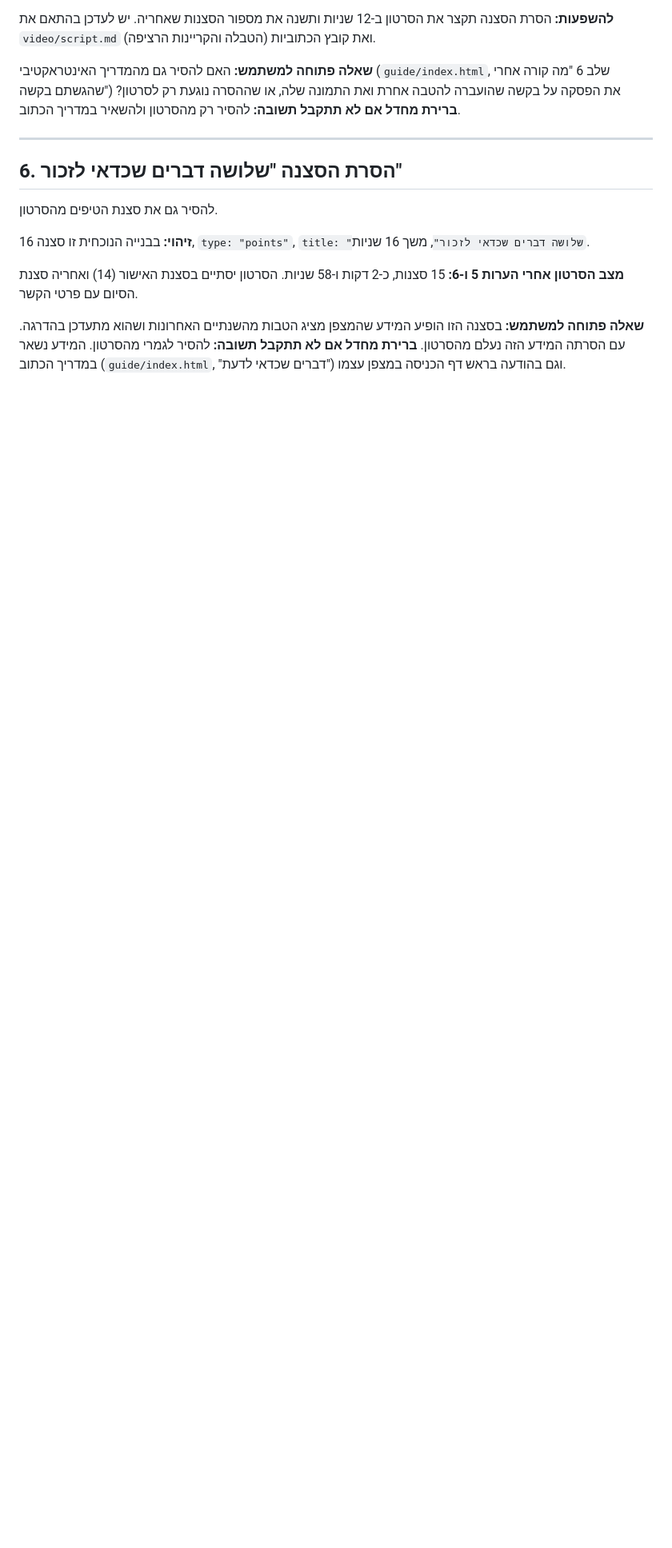
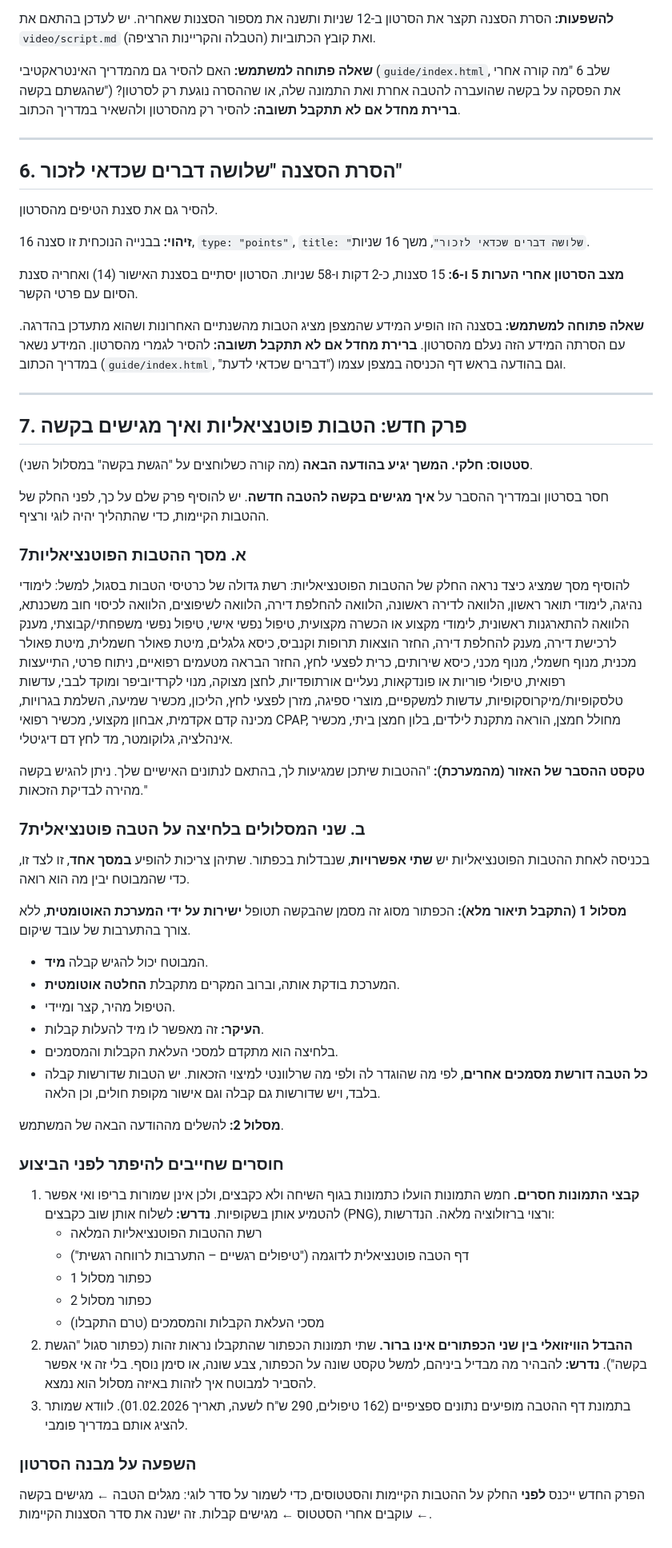
Before and after one commit to haimorti/mazpen-m.r, a Markdown page: notes/pending-changes.md, the part around the change. Shown at 80% size. GitHub-like rendering; blank space fills up the shorter version.

Commit message:
הוספת הערה 7: פרק על הטבות פוטנציאליות והגשת בקשה
Co-Authored-By: Claude Opus 5 <noreply@anthropic.com>
Claude-Session: https://claude.ai/code/session_016bhKK951cfpKeKpu5gosHr

```diff
--- a/notes/pending-changes.md
+++ b/notes/pending-changes.md
@@ -117,3 +117,74 @@
 **ברירת מחדל אם לא תתקבל תשובה:** להסיר לגמרי מהסרטון. המידע נשאר במדריך
 הכתוב (`guide/index.html`, "דברים שכדאי לדעת") וגם בהודעה בראש דף הכניסה
 במצפן עצמו.
+
+---
+
+## 7. פרק חדש: הטבות פוטנציאליות ואיך מגישים בקשה
+
+**סטטוס: חלקי. המשך יגיע בהודעה הבאה** (מה קורה כשלוחצים על "הגשת בקשה"
+במסלול השני).
+
+חסר בסרטון ובמדריך ההסבר על **איך מגישים בקשה להטבה חדשה**. יש להוסיף פרק
+שלם על כך, לפני החלק של ההטבות הקיימות, כדי שהתהליך יהיה לוגי ורציף.
+
+### 7א. מסך ההטבות הפוטנציאליות
+
+להוסיף מסך שמציג כיצד נראה החלק של ההטבות הפוטנציאליות: רשת גדולה של
+כרטיסי הטבות בסגול, למשל: לימודי נהיגה, לימודי תואר ראשון, הלוואה לדירה
+ראשונה, הלוואה להחלפת דירה, הלוואה לשיפוצים, הלוואה לכיסוי חוב משכנתא,
+הלוואה להתארגנות ראשונית, לימודי מקצוע או הכשרה מקצועית, טיפול נפשי אישי,
+טיפול נפשי משפחתי/קבוצתי, מענק לרכישת דירה, מענק להחלפת דירה, החזר הוצאות
+תרופות וקנביס, כיסא גלגלים, מיטת פאולר חשמלית, מיטת פאולר מכנית, מנוף
+חשמלי, מנוף מכני, כיסא שירותים, כרית לפצעי לחץ, החזר הבראה מטעמים רפואיים,
+ניתוח פרטי, התייעצות רפואית, טיפולי פוריות או פונדקאות, נעליים אורתופדיות,
+לחצן מצוקה, מנוי לקרדיוביפר ומוקד לבבי, עדשות טלסקופיות/מיקרוסקופיות,
+עדשות למשקפיים, מוצרי ספיגה, מזרן לפצעי לחץ, הליכון, מכשיר שמיעה, השלמת
+בגרויות, מכינה קדם אקדמית, אבחון מקצועי, מכשיר רפואי CPAP, מחולל חמצן,
+הוראה מתקנת לילדים, בלון חמצן ביתי, מכשיר אינהלציה, גלוקומטר, מד לחץ דם
+דיגיטלי.
+
+**טקסט ההסבר של האזור (מהמערכת):** "ההטבות שיתכן שמגיעות לך, בהתאם לנתונים
+האישיים שלך. ניתן להגיש בקשה מהירה לבדיקת הזכאות."
+
+### 7ב. שני המסלולים בלחיצה על הטבה פוטנציאלית
+
+בכניסה לאחת ההטבות הפוטנציאליות יש **שתי אפשרויות**, שנבדלות בכפתור.
+שתיהן צריכות להופיע **במסך אחד**, זו לצד זו, כדי שהמבוטח יבין מה הוא רואה.
+
+**מסלול 1 (התקבל תיאור מלא):**
+הכפתור מסוג זה מסמן שהבקשה תטופל **ישירות על ידי המערכת האוטומטית**, ללא
+צורך בהתערבות של עובד שיקום.
+- המבוטח יכול להגיש קבלה **מיד**.
+- המערכת בודקת אותה, וברוב המקרים מתקבלת **החלטה אוטומטית**.
+- הטיפול מהיר, קצר ומיידי.
+- **העיקר:** זה מאפשר לו מיד להעלות קבלות.
+- בלחיצה הוא מתקדם למסכי העלאת הקבלות והמסמכים.
+- **כל הטבה דורשת מסמכים אחרים**, לפי מה שהוגדר לה ולפי מה שרלוונטי למיצוי
+  הזכאות. יש הטבות שדורשות קבלה בלבד, ויש שדורשות גם קבלה וגם אישור מקופת
+  חולים, וכן הלאה.
+
+**מסלול 2:** להשלים מההודעה הבאה של המשתמש.
+
+### חוסרים שחייבים להיפתר לפני הביצוע
+
+1. **קבצי התמונות חסרים.** חמש התמונות הועלו כתמונות בגוף השיחה ולא כקבצים,
+   ולכן אינן שמורות בריפו ואי אפשר להטמיע אותן בשקופיות. **נדרש:** לשלוח
+   אותן שוב כקבצים (PNG), ורצוי ברזולוציה מלאה. הנדרשות:
+   - רשת ההטבות הפוטנציאליות המלאה
+   - דף הטבה פוטנציאלית לדוגמה ("טיפולים רגשיים – התערבות לרווחה רגשית")
+   - כפתור מסלול 1
+   - כפתור מסלול 2
+   - מסכי העלאת הקבלות והמסמכים (טרם התקבלו)
+2. **ההבדל הוויזואלי בין שני הכפתורים אינו ברור.** שתי תמונות הכפתור
+   שהתקבלו נראות זהות (כפתור סגול "הגשת בקשה"). **נדרש:** להבהיר מה מבדיל
+   ביניהם, למשל טקסט שונה על הכפתור, צבע שונה, או סימן נוסף. בלי זה אי אפשר
+   להסביר למבוטח איך לזהות באיזה מסלול הוא נמצא.
+3. בתמונת דף ההטבה מופיעים נתונים ספציפיים (162 טיפולים, 290 ש"ח לשעה,
+   תאריך 01.02.2026). לוודא שמותר להציג אותם במדריך פומבי.
+
+### השפעה על מבנה הסרטון
+
+הפרק החדש ייכנס **לפני** החלק על ההטבות הקיימות והסטטוסים, כדי לשמור על
+סדר לוגי: מגלים הטבה ← מגישים בקשה ← עוקבים אחרי הסטטוס ← מגישים קבלות.
+זה ישנה את סדר הסצנות הקיימות.
```
